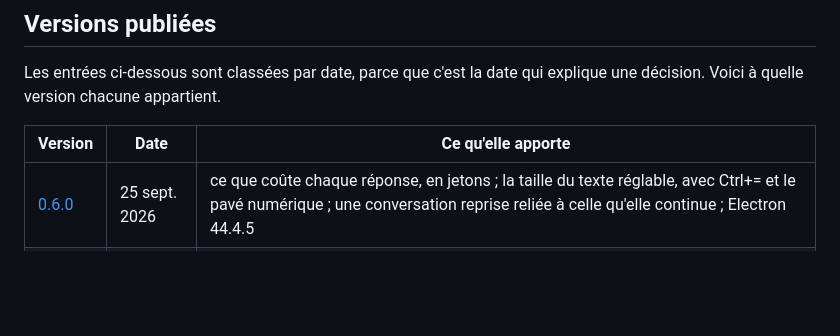
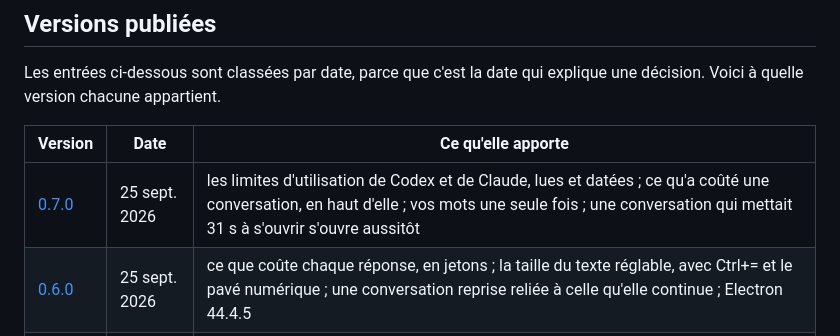
Before and after one commit to ZamBoyle/Ariane, a Markdown page: CHANGELOG.md, the part around the change. Rendered like a GitHub page; blank space fills up the shorter version.

```diff
--- a/CHANGELOG.md
+++ b/CHANGELOG.md
@@ -18,6 +18,7 @@ Voici à quelle version chacune appartient.
 
 | Version | Date | Ce qu'elle apporte |
 |---|---|---|
+| [0.7.0](https://github.com/ZamBoyle/Ariane/releases/tag/v0.7.0) | 25 sept. 2026 | les limites d'utilisation de Codex et de Claude, lues et datées ; ce qu'a coûté une conversation, en haut d'elle ; vos mots une seule fois ; une conversation qui mettait 31 s à s'ouvrir s'ouvre aussitôt |
 | [0.6.0](https://github.com/ZamBoyle/Ariane/releases/tag/v0.6.0) | 25 sept. 2026 | ce que coûte chaque réponse, en jetons ; la taille du texte réglable, avec Ctrl+= et le pavé numérique ; une conversation reprise reliée à celle qu'elle continue ; Electron 44.4.5 |
 | [0.5.1](https://github.com/ZamBoyle/Ariane/releases/tag/v0.5.1) | 25 sept. 2026 | une indexation complète deux fois plus rapide : 13 s au lieu de 30 |
 | [0.5.0](https://github.com/ZamBoyle/Ariane/releases/tag/v0.5.0) | 25 sept. 2026 | les sous-agents de Claude et de Codex, rattachés à leur conversation ; une conversation reprise ne répète plus celle qu'elle reprend |
```
Also changed, not shown: ARCHITECTURE.fr.md (+4 -4 lines), ARCHITECTURE.md (+4 -4 lines).
